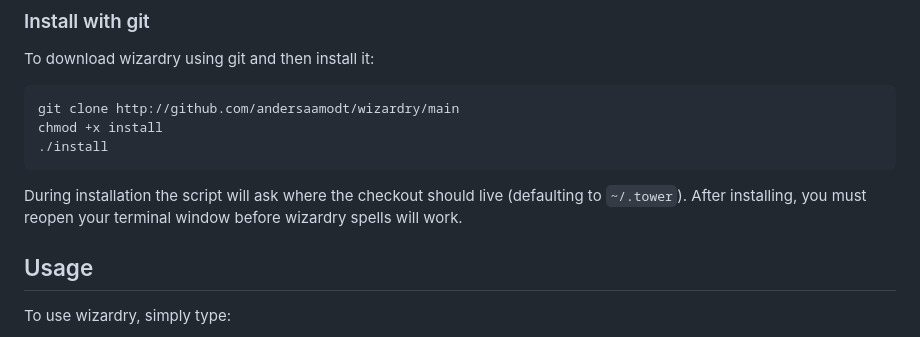
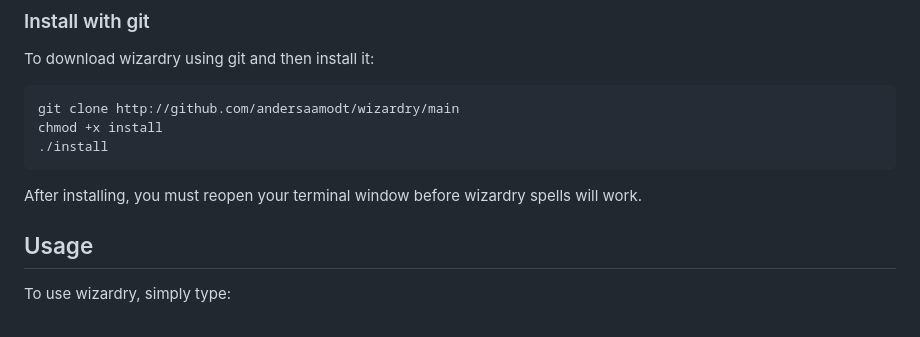
Before and after one commit to andersaamodt/wizardry, a Markdown page: README.md, the part around the change. Drawn GitHub-style.

Commit message:
Tidied install text

````diff
--- a/README.md
+++ b/README.md
@@ -39,7 +39,7 @@ chmod +x install
 ./install
 ```
 
-During installation the script will ask where the checkout should live (defaulting to `~/.tower`). After installing, you must reopen your terminal window before wizardry spells will work.
+After installing, you must reopen your terminal window before wizardry spells will work.
 
 ## Usage
 
````
